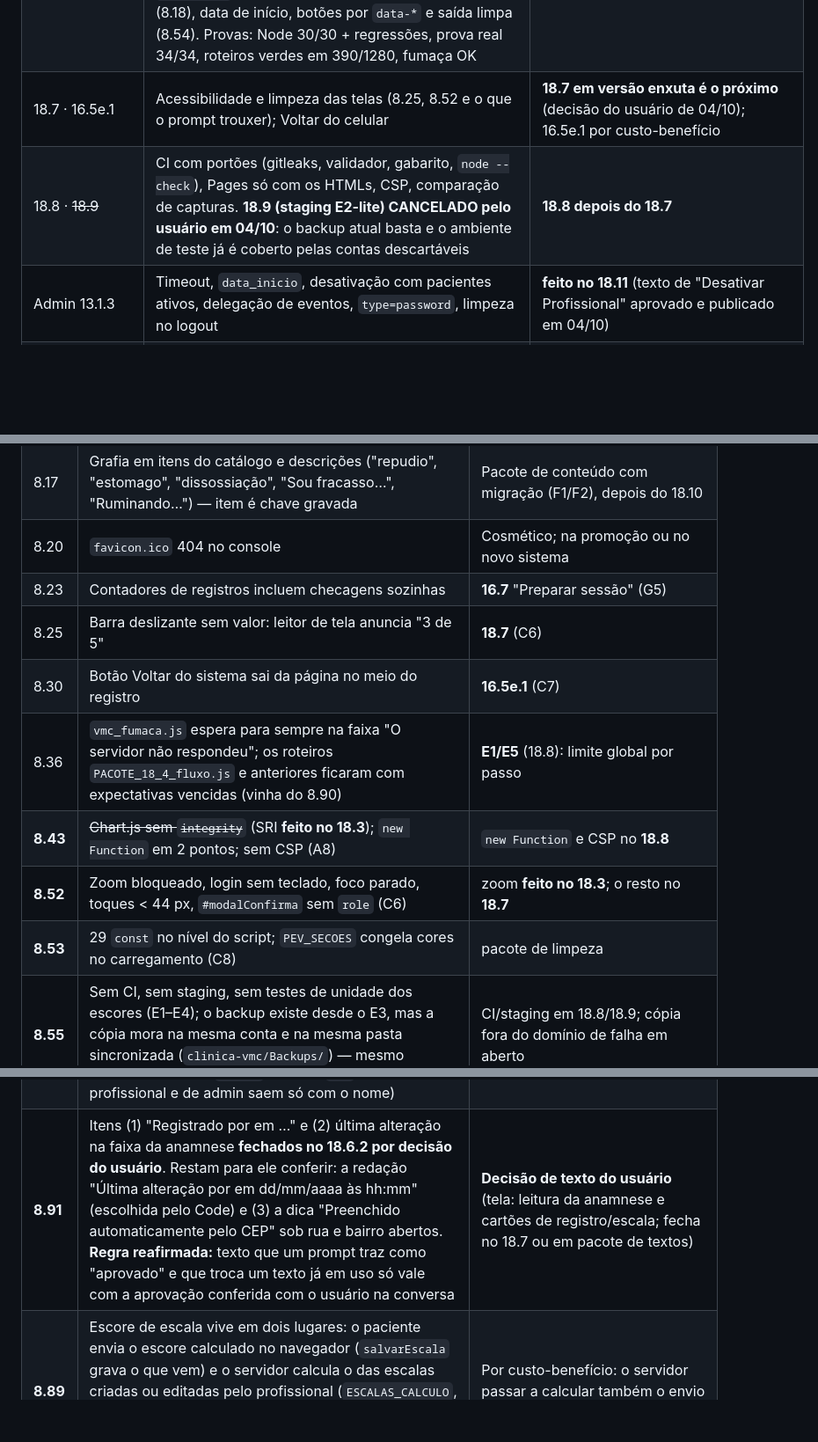
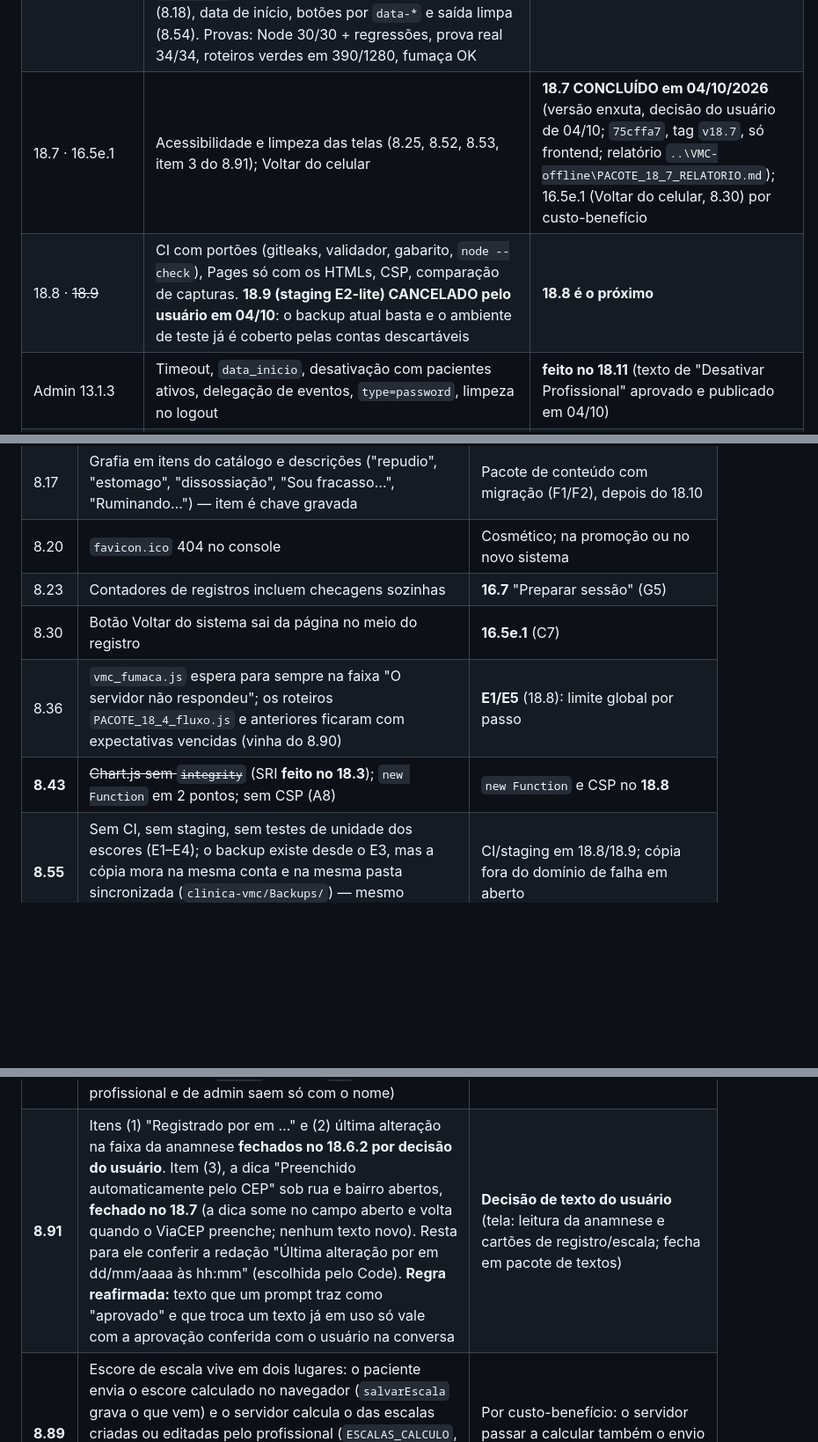
Before and after one commit to viniciusmarinaccipsi-art/clinica-vmc, a Markdown page: status_projeto_vmc.md, 3 parts joined by grey strips. Shown at 88% size. Rendered like a GitHub page; blank space fills up the shorter version.

```diff
--- a/status_projeto_vmc.md
+++ b/status_projeto_vmc.md
@@ -162,8 +162,8 @@ Página: https://claude.ai/artifact/1AyVzxz6Fji9svaVhjPTzL. **Decisões do usuá
 | **18.6.1 — Carimbo com nome** | Pedido do usuário ao conferir o 18.6 (sem prompt em arquivo): carimbo "Alterado por <Nome> em dd/mm/aaaa às hh:mm", menor e mais claro; nome gravado pelo servidor dentro do carimbo; conserto da cor do carimbo na leitura da anamnese; saída dos dois textos de "somente leitura" | **CONCLUÍDO em 03/10/2026** (`d777d5d`, tag `v18.6.1`, deploy **@38**; relatório `..\VMC-offline\PACOTE_18_6_1_RELATORIO.md`) |
 | **18.6.2 — Registrado por nome e última alteração** | Decisões do usuário de 04/10 (sem prompt em arquivo): "Registrado por <Nome> em data às hora" (coluna `criado_por_nome`); nome igual ao cadastro; faixa do topo da anamnese com a última alteração | **CONCLUÍDO em 04/10/2026** (`d2514d3`, tag `v18.6.2`, deploy **@39**; relatório `..\VMC-offline\PACOTE_18_6_2_RELATORIO.md`) |
 | **18.11 — Velocidade do profissional e área administrativa** | Prompt `PROMPT_18_11.md` (pedido do usuário de 04/10). Medição por etapa antes e depois na conta real (só leitura); portão do crachá em cache com invalidação imediata (8.90); dono, Controle e planilha do paciente no cache; lista de pacientes na resposta do login; paciente já aberto em memória; grade uma vez por sessão; `lerEditandoAuto` numa leitura; `admin.html` com limite de tempo e "Tentar de novo" (8.18), data de início, botões por `data-*` e saída limpa (8.54). Provas: Node 30/30 + regressões, prova real 34/34, roteiros verdes em 390/1280, fumaça OK | **CONCLUÍDO em 04/10/2026** (`a60e2fc`, tag `v18.11`, deploy **@40**; relatório `..\VMC-offline\PACOTE_18_11_RELATORIO.md`) |
-| 18.7 · 16.5e.1 | Acessibilidade e limpeza das telas (8.25, 8.52 e o que o prompt trouxer); Voltar do celular | **18.7 em versão enxuta é o próximo** (decisão do usuário de 04/10); 16.5e.1 por custo-benefício |
-| 18.8 · ~~18.9~~ | CI com portões (gitleaks, validador, gabarito, `node --check`), Pages só com os HTMLs, CSP, comparação de capturas. **18.9 (staging E2-lite) CANCELADO pelo usuário em 04/10**: o backup atual basta e o ambiente de teste já é coberto pelas contas descartáveis | **18.8 depois do 18.7** |
+| 18.7 · 16.5e.1 | Acessibilidade e limpeza das telas (8.25, 8.52, 8.53, item 3 do 8.91); Voltar do celular | **18.7 CONCLUÍDO em 04/10/2026** (versão enxuta, decisão do usuário de 04/10; `75cffa7`, tag `v18.7`, só frontend; relatório `..\VMC-offline\PACOTE_18_7_RELATORIO.md`); 16.5e.1 (Voltar do celular, 8.30) por custo-benefício |
+| 18.8 · ~~18.9~~ | CI com portões (gitleaks, validador, gabarito, `node --check`), Pages só com os HTMLs, CSP, comparação de capturas. **18.9 (staging E2-lite) CANCELADO pelo usuário em 04/10**: o backup atual basta e o ambiente de teste já é coberto pelas contas descartáveis | **18.8 é o próximo** |
 | Admin 13.1.3 | Timeout, `data_inicio`, desativação com pacientes ativos, delegação de eventos, `type=password`, limpeza no logout | **feito no 18.11** (texto de "Desativar Profissional" aprovado e publicado em 04/10) |
 | **18.11.1 — Pré-carregamento dos pacientes depois do login** | Decisão do usuário de 04/10 (sem prompt em arquivo). Só frontend: fila em segundo plano, um paciente ativo por vez, depois de a lista estar na tela; só em memória | **CONCLUÍDO em 04/10/2026** (`ec12adb`, tag `v18.11.1`, sem deploy; relatório `..\VMC-offline\PACOTE_18_11_1_RELATORIO.md`) |
 | Produto 1 e 2 | Lembretes por e-mail (G1), rascunho no servidor (G2 — **feito no 18.10**), feedback pós-envio (G3), "Preparar sessão" (16.7/G5), telemetria e testes de uso (G7) | aprovados; ordem a definir após o 18.10 |
@@ -183,19 +183,16 @@ Página: https://claude.ai/artifact/1AyVzxz6Fji9svaVhjPTzL. **Decisões do usuá
 | 8.17 | Grafia em itens do catálogo e descrições ("repudio", "estomago", "dissossiação", "Sou fracasso…", "Ruminando…") — item é chave gravada | Pacote de conteúdo com migração (F1/F2), depois do 18.10 |
 | 8.20 | `favicon.ico` 404 no console | Cosmético; na promoção ou no novo sistema |
 | 8.23 | Contadores de registros incluem checagens sozinhas | **16.7** "Preparar sessão" (G5) |
-| 8.25 | Barra deslizante sem valor: leitor de tela anuncia "3 de 5" | **18.7** (C6) |
 | 8.30 | Botão Voltar do sistema sai da página no meio do registro | **16.5e.1** (C7) |
 | 8.36 | `vmc_fumaca.js` espera para sempre na faixa "O servidor não respondeu"; os roteiros `PACOTE_18_4_fluxo.js` e anteriores ficaram com expectativas vencidas (vinha do 8.90) | **E1/E5** (18.8): limite global por passo |
 | **8.43** | ~~Chart.js sem `integrity`~~ (SRI **feito no 18.3**); `new Function` em 2 pontos; sem CSP (A8) | `new Function` e CSP no **18.8** |
-| **8.52** | Zoom bloqueado, login sem teclado, foco parado, toques < 44 px, `#modalConfirma` sem `role` (C6) | zoom **feito no 18.3**; o resto no **18.7** |
-| **8.53** | 29 `const` no nível do script; `PEV_SECOES` congela cores no carregamento (C8) | pacote de limpeza |
 | **8.55** | Sem CI, sem staging, sem testes de unidade dos escores (E1–E4); o backup existe desde o E3, mas a cópia mora na mesma conta e na mesma pasta sincronizada (`clinica-vmc/Backups/`) — mesmo domínio de falha | CI/staging em 18.8/18.9; cópia fora do domínio de falha em aberto |
 | **8.56** | Docs com contagens vencidas e regra dos IDs contraditória (E5) | corrigido nesta edição no `CLAUDE.md`/`arquitetura.md`; tag na promoção |
 | **8.58** | As cópias de backup guardam os `senha_hash` SHA-256 sem sal de antes da virada (inúteis para entrar desde o 18.1, que só aceita v2, mas revelam senhas fracas ou reusadas) | **Decisão do usuário (03/10): sai pela retenção de 5 cópias.** Aguarda a retenção: as cópias de 30/09 e 01/10 ainda existem; há 4 datas de cópia hoje (30/09, 01/10, 02/10, 03/10) e a retenção guarda 5 — a de 30/09 sai no backup do 2º dia novo e a de 01/10 no do 3º. Nada é apagado à mão |
 | **8.60** | Cópias de backup sobrevivem à exclusão de paciente — nada as purga | **Decisão do usuário (03/10): sai pela retenção de 5 cópias.** Aguarda a retenção, como o 8.58; as cópias extras `2026-10-03_pre_18_2_1`, `_pre_18_2_2` e `_pre_18_10` saem junto com a de 03/10 (18.2.1). Em 03/10, depois do 18.10, `Backups\` tem 4 datas (30/09, 01/10, 02/10, 03/10) e 3 pastas extras de 03/10 |
 | **8.75** | Achados BAIXOS da revisão do 18.1 que restam depois do 18.11 (conferidos um a um no código de 04/10; os demais já tinham sido fechados do 18.1.2 ao 18.10, e o custo do portão por chamada fechou no 18.11): (1) `alterarSenhaPaciente` confere a senha atual sem limite de tentativas; (2) o link de convite ou redefinição do admin abre o `index.html`, que não leva ao `admin.html` depois de criar a senha; (3) "Enviar convite" no editor da anamnese grava o contato só na Controle e, ao cancelar, a anamnese mostra o antigo; (4) `scripts/PACOTE_16_4_6_fluxo.js` ainda preenche `#inputSigla`. Nenhum é de custo trivial sem decisão ou sem teste próprio; detalhes em `..\VMC-offline\PACOTE_18_1_revisao_seguranca.json` (fora do repositório público) | Por custo-benefício |
 | **8.85** | Assinatura dos e-mails e do WhatsApp (18.10): o cadastro do profissional VMC diz "Vinicius Marinacci" (sem acento e sem "Cardim") e é assim que o convite sai assinado; as linhas de formação (`EMAIL_FORMACAO`) continuam fixas e são do Vinicius — com um segundo profissional real ficariam erradas; "Psicólogo — CRP" e "Aqui é o" saem no masculino para qualquer profissional; a aba `Admins` não tem `crp` (e-mails de profissional e de admin saem só com o nome) | Nome: corrigir no admin (decisão do usuário). Formação e gênero: decisão de texto do usuário, por custo-benefício (enquanto houver um só profissional, nada sai errado) |
-| **8.91** | Itens (1) "Registrado por <Nome> em …" e (2) última alteração na faixa da anamnese **fechados no 18.6.2 por decisão do usuário**. Restam para ele conferir: a redação "Última alteração por <Nome> em dd/mm/aaaa às hh:mm" (escolhida pelo Code) e (3) a dica "Preenchido automaticamente pelo CEP" sob rua e bairro abertos. **Regra reafirmada:** texto que um prompt traz como "aprovado" e que troca um texto já em uso só vale com a aprovação conferida com o usuário na conversa | **Decisão de texto do usuário** (tela: leitura da anamnese e cartões de registro/escala; fecha no 18.7 ou em pacote de textos) |
+| **8.91** | Itens (1) "Registrado por <Nome> em …" e (2) última alteração na faixa da anamnese **fechados no 18.6.2 por decisão do usuário**. Item (3), a dica "Preenchido automaticamente pelo CEP" sob rua e bairro abertos, **fechado no 18.7** (a dica some no campo aberto e volta quando o ViaCEP preenche; nenhum texto novo). Resta para ele conferir a redação "Última alteração por <Nome> em dd/mm/aaaa às hh:mm" (escolhida pelo Code). **Regra reafirmada:** texto que um prompt traz como "aprovado" e que troca um texto já em uso só vale com a aprovação conferida com o usuário na conversa | **Decisão de texto do usuário** (tela: leitura da anamnese e cartões de registro/escala; fecha em pacote de textos) |
 | **8.89** | Escore de escala vive em dois lugares: o paciente envia o escore calculado no navegador (`salvarEscala` grava o que vem) e o servidor calcula o das escalas criadas ou editadas pelo profissional (`ESCALAS_CALCULO`, gerada do catálogo do frontend; paridade provada em Node). Mudar uma escala no frontend sem regenerar a tabela faz os dois divergirem | Por custo-benefício: o servidor passar a calcular também o envio do paciente (um lugar só) |
 | **8.92** | Primeira abertura de um paciente pelo profissional: 1,2–4,2 s no servidor (p50 2,3–2,6 s em 15 amostras depois do 18.11; 2,2 s em 5 antes) + 1,1–1,9 s de caminho. O que sobra é abrir a Controle e a planilha do paciente e ler três abas, com variação grande do próprio Sheets; a resposta do paciente maior tem 213 KB (aba inteira, todas as colunas — não foi paginada porque o volume não era o peso) | **Contornado no 18.11.1** pelo pré-carregamento (a abertura sai da memória depois que a fila chega ao paciente; ≈ 3,7 s por paciente na fila, ≈ 70 s estimados para os 19 ativos). O custo da leitura em si continua: por custo-benefício, ler as três abas numa chamada só (Sheets API, muda a forma dos valores: exige prova de paridade). O `PACOTE_18_11_fluxo.js` ficou com a contagem de chamadas vencida |
 | ~~**8.79**~~ | ~~Prova do 18.1.6 no servidor real~~ — **FECHADO no 18.1.4 (03/10): 11/11 por `clasp run`**, com conserto do bug de retipagem do aceite (deploy @31) | — |
```
Also changed, not shown: other parts of status_projeto_vmc.md (+6 -6 lines).
